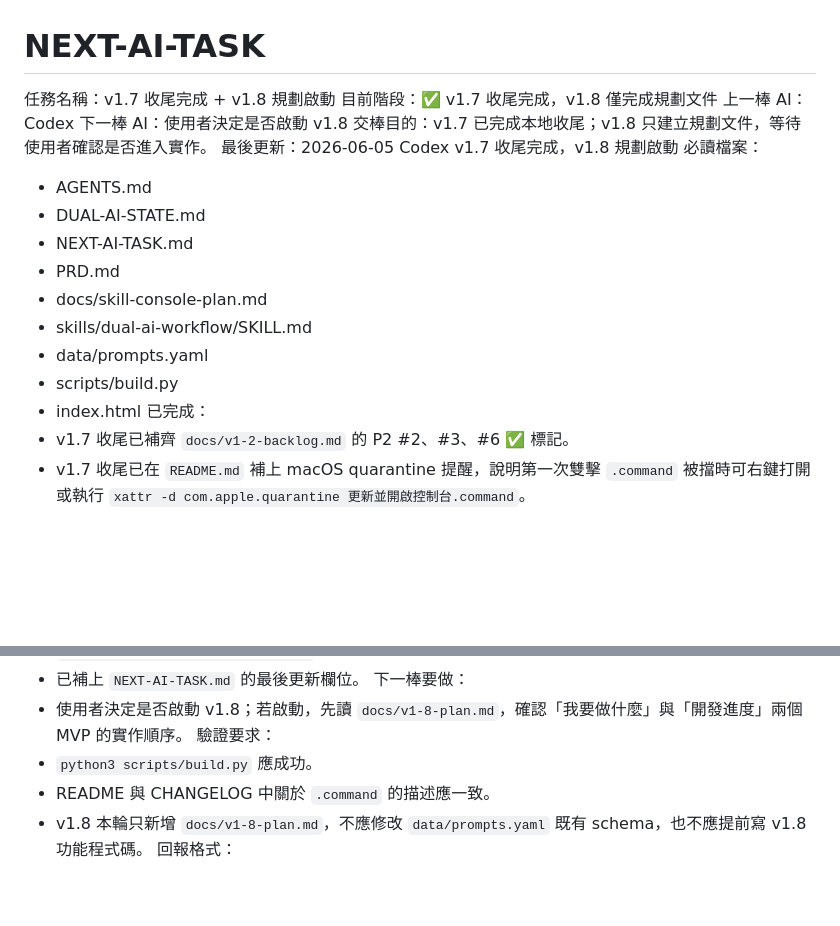
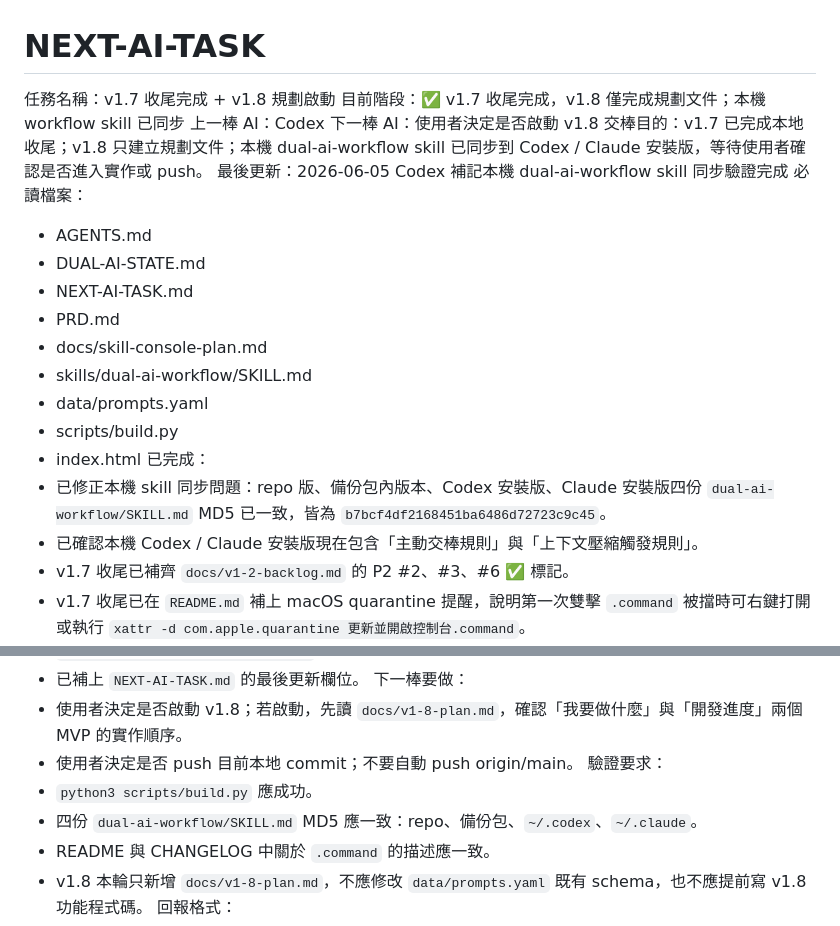
Before and after one commit to kagenhsu/codex-claude-skills-backup, a Markdown page: NEXT-AI-TASK.md, 2 parts joined by grey strips. GitHub-like rendering; blank space fills up the shorter version.

Commit message:
補記本機 dual-ai-workflow skill 同步驗證

```diff
--- a/NEXT-AI-TASK.md
+++ b/NEXT-AI-TASK.md
@@ -1,11 +1,11 @@
 # NEXT-AI-TASK
 
 任務名稱：v1.7 收尾完成 + v1.8 規劃啟動
-目前階段：✅ v1.7 收尾完成，v1.8 僅完成規劃文件
+目前階段：✅ v1.7 收尾完成，v1.8 僅完成規劃文件；本機 workflow skill 已同步
 上一棒 AI：Codex
 下一棒 AI：使用者決定是否啟動 v1.8
-交棒目的：v1.7 已完成本地收尾；v1.8 只建立規劃文件，等待使用者確認是否進入實作。
-最後更新：2026-06-05 Codex v1.7 收尾完成，v1.8 規劃啟動
+交棒目的：v1.7 已完成本地收尾；v1.8 只建立規劃文件；本機 dual-ai-workflow skill 已同步到 Codex / Claude 安裝版，等待使用者確認是否進入實作或 push。
+最後更新：2026-06-05 Codex 補記本機 dual-ai-workflow skill 同步驗證完成
 必讀檔案：
 - AGENTS.md
 - DUAL-AI-STATE.md
@@ -17,6 +17,8 @@
 - scripts/build.py
 - index.html
 已完成：
+- 已修正本機 skill 同步問題：repo 版、備份包內版本、Codex 安裝版、Claude 安裝版四份 `dual-ai-workflow/SKILL.md` MD5 已一致，皆為 `b7bcf4df2168451ba6486d72723c9c45`。
+- 已確認本機 Codex / Claude 安裝版現在包含「主動交棒規則」與「上下文壓縮觸發規則」。
 - v1.7 收尾已補齊 `docs/v1-2-backlog.md` 的 P2 #2、#3、#6 ✅ 標記。
 - v1.7 收尾已在 `README.md` 補上 macOS quarantine 提醒，說明第一次雙擊 `.command` 被擋時可右鍵打開或執行 `xattr -d com.apple.quarantine 更新並開啟控制台.command`。
 - v1.7 收尾已更新 `CHANGELOG.md`，記錄 backlog 標記補齊與 README quarantine 提醒。
@@ -40,8 +42,10 @@
 - 已補上 `NEXT-AI-TASK.md` 的最後更新欄位。
 下一棒要做：
 - 使用者決定是否啟動 v1.8；若啟動，先讀 `docs/v1-8-plan.md`，確認「我要做什麼」與「開發進度」兩個 MVP 的實作順序。
+- 使用者決定是否 push 目前本地 commit；不要自動 push origin/main。
 驗證要求：
 - `python3 scripts/build.py` 應成功。
+- 四份 `dual-ai-workflow/SKILL.md` MD5 應一致：repo、備份包、`~/.codex`、`~/.claude`。
 - README 與 CHANGELOG 中關於 `.command` 的描述應一致。
 - v1.8 本輪只新增 `docs/v1-8-plan.md`，不應修改 `data/prompts.yaml` 既有 schema，也不應提前寫 v1.8 功能程式碼。
 回報格式：
```
Also changed, not shown: DUAL-AI-STATE.md (+4 -1 lines).
